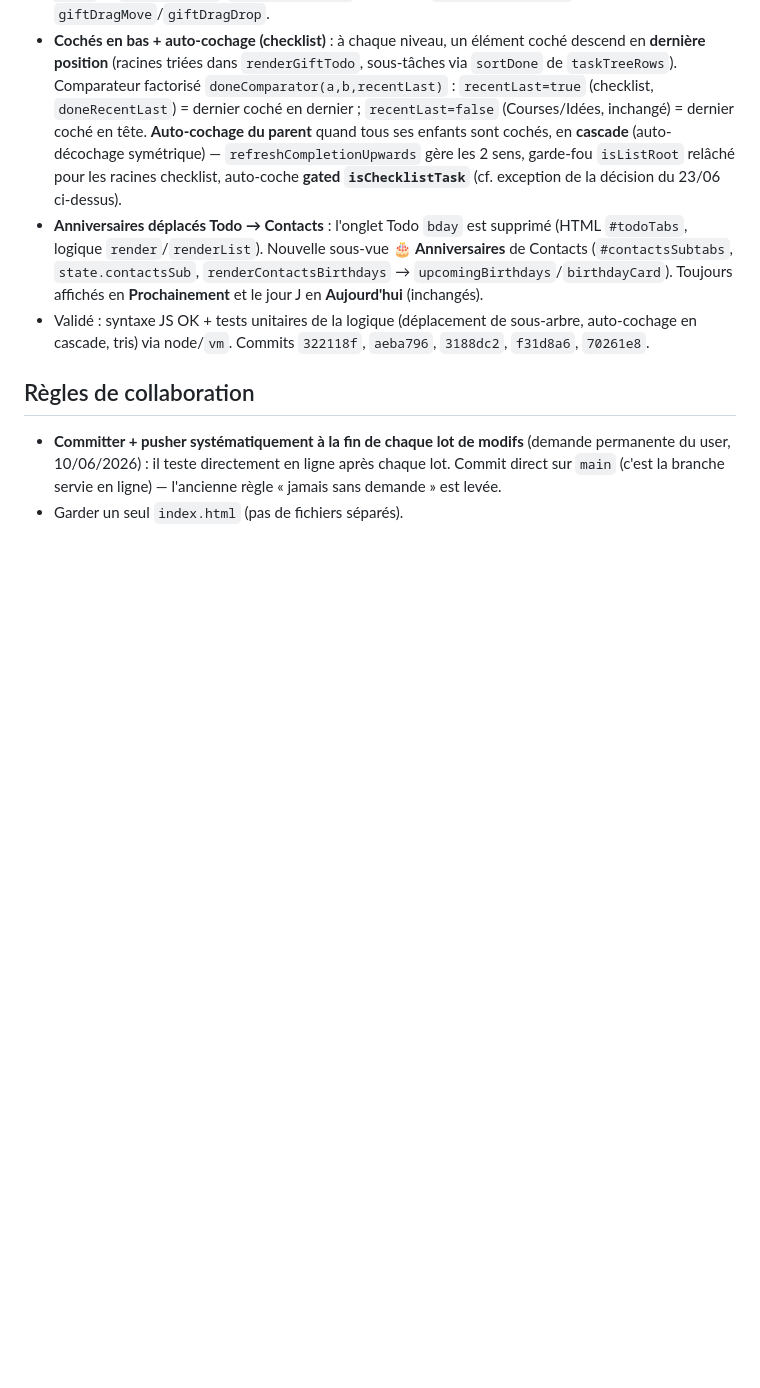
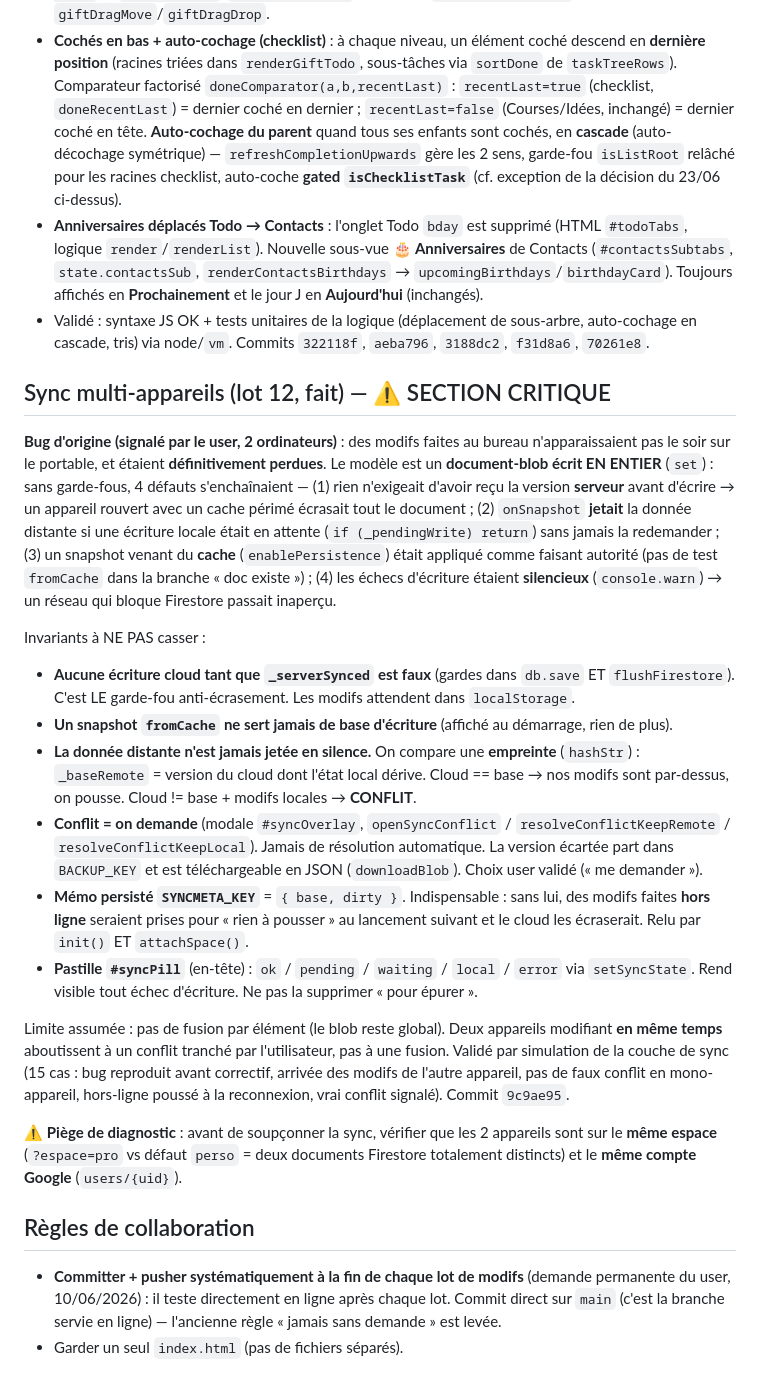
Before and after one commit to fab-geekos/todo, a Markdown page: CLAUDE.md, the part around one of its changes. Rendered like a GitHub page; blank space fills up the shorter version.

Commit message:
docs: CLAUDE.md lot 12 (sync multi-appareils, invariants a ne pas casser)

```diff
--- a/CLAUDE.md
+++ b/CLAUDE.md
@@ -483,6 +481,43 @@ quasi aucune duplication. Changements appliqués (sûrs, vérifiés en preview)
 - Validé : syntaxe JS OK + tests unitaires de la logique (déplacement de sous-arbre, auto-cochage en
   cascade, tris) via node/`vm`. Commits `322118f`, `aeba796`, `3188dc2`, `f31d8a6`, `70261e8`.
 
+## Sync multi-appareils (lot 12, fait) — ⚠️ SECTION CRITIQUE
+**Bug d'origine (signalé par le user, 2 ordinateurs)** : des modifs faites au bureau
+n'apparaissaient pas le soir sur le portable, et étaient **définitivement perdues**. Le modèle est
+un **document-blob écrit EN ENTIER** (`set`) : sans garde-fous, 4 défauts s'enchaînaient —
+(1) rien n'exigeait d'avoir reçu la version **serveur** avant d'écrire → un appareil rouvert avec un
+cache périmé écrasait tout le document ; (2) `onSnapshot` **jetait** la donnée distante si une
+écriture locale était en attente (`if (_pendingWrite) return`) sans jamais la redemander ;
+(3) un snapshot venant du **cache** (`enablePersistence`) était appliqué comme faisant autorité
+(pas de test `fromCache` dans la branche « doc existe ») ; (4) les échecs d'écriture étaient
+**silencieux** (`console.warn`) → un réseau qui bloque Firestore passait inaperçu.
+
+Invariants à NE PAS casser :
+- **Aucune écriture cloud tant que `_serverSynced` est faux** (gardes dans `db.save` ET
+  `flushFirestore`). C'est LE garde-fou anti-écrasement. Les modifs attendent dans `localStorage`.
+- **Un snapshot `fromCache` ne sert jamais de base d'écriture** (affiché au démarrage, rien de plus).
+- **La donnée distante n'est jamais jetée en silence.** On compare une **empreinte** (`hashStr`) :
+  `_baseRemote` = version du cloud dont l'état local dérive. Cloud == base → nos modifs sont
+  par-dessus, on pousse. Cloud != base + modifs locales → **CONFLIT**.
+- **Conflit = on demande** (modale `#syncOverlay`, `openSyncConflict` / `resolveConflictKeepRemote`
+  / `resolveConflictKeepLocal`). Jamais de résolution automatique. La version écartée part dans
+  `BACKUP_KEY` et est téléchargeable en JSON (`downloadBlob`). Choix user validé (« me demander »).
+- **Mémo persisté `SYNCMETA_KEY`** = `{ base, dirty }`. Indispensable : sans lui, des modifs faites
+  **hors ligne** seraient prises pour « rien à pousser » au lancement suivant et le cloud les
+  écraserait. Relu par `init()` ET `attachSpace()`.
+- **Pastille `#syncPill`** (en-tête) : `ok` / `pending` / `waiting` / `local` / `error` via
+  `setSyncState`. Rend visible tout échec d'écriture. Ne pas la supprimer « pour épurer ».
+
+Limite assumée : pas de fusion par élément (le blob reste global). Deux appareils modifiant
+**en même temps** aboutissent à un conflit tranché par l'utilisateur, pas à une fusion.
+Validé par simulation de la couche de sync (15 cas : bug reproduit avant correctif, arrivée des
+modifs de l'autre appareil, pas de faux conflit en mono-appareil, hors-ligne poussé à la
+reconnexion, vrai conflit signalé). Commit `9c9ae95`.
+
+⚠️ **Piège de diagnostic** : avant de soupçonner la sync, vérifier que les 2 appareils sont sur le
+**même espace** (`?espace=pro` vs défaut `perso` = deux documents Firestore totalement distincts)
+et le **même compte Google** (`users/{uid}`).
+
 ## Règles de collaboration
 - **Committer + pusher systématiquement à la fin de chaque lot de modifs** (demande permanente
   du user, 10/06/2026) : il teste directement en ligne après chaque lot. Commit direct sur
```
Also changed, not shown: other parts of CLAUDE.md (+3 -5 lines).
